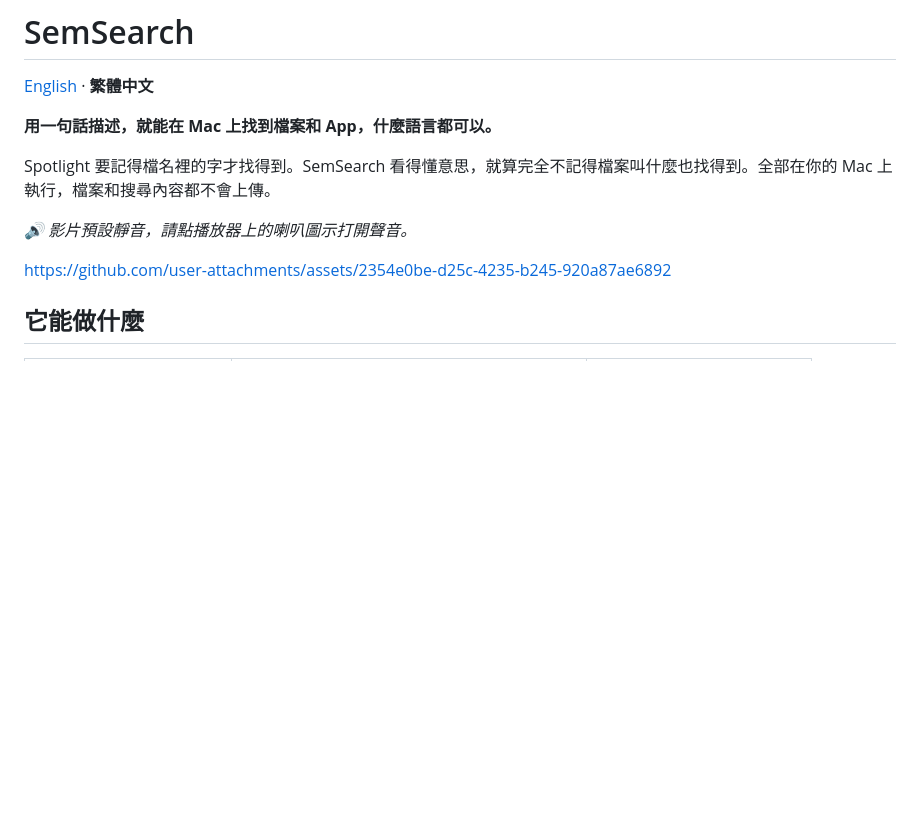
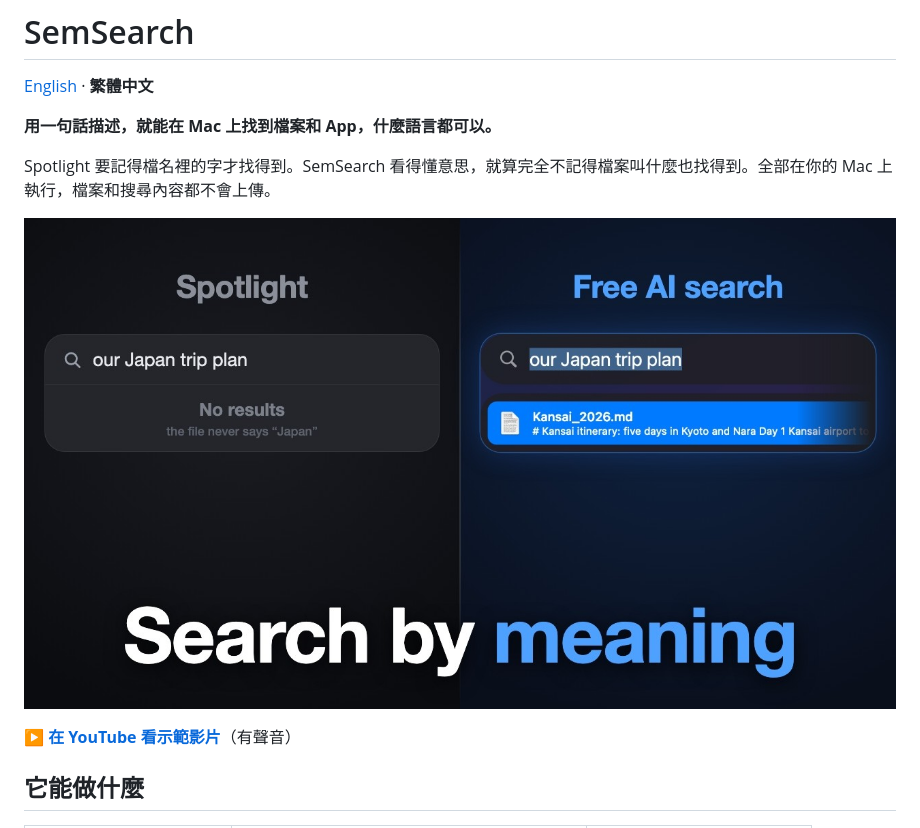
Before and after one commit to kuanlinb/semsearch, a Markdown page: README.zh-TW.md, the part around the change. Rendered like a GitHub page; pictures changed too: docs/demo-video.jpg (added); blank space fills up the shorter version.

Commit message:
README: the new demo video on YouTube (thumbnail links to it, with sound)

```diff
--- a/README.zh-TW.md
+++ b/README.zh-TW.md
@@ -6,9 +6,9 @@
 
 Spotlight 要記得檔名裡的字才找得到。SemSearch 看得懂意思，就算完全不記得檔案叫什麼也找得到。全部在你的 Mac 上執行，檔案和搜尋內容都不會上傳。
 
-*🔊 影片預設靜音，請點播放器上的喇叭圖示打開聲音。*
+[![SemSearch 示範：「our Japan trip plan」Spotlight 找不到，SemSearch 找到 Kansai_2026.md](docs/demo-video.jpg)](https://youtu.be/FPExL5MBMQY)
 
-https://github.com/user-attachments/assets/2354e0be-d25c-4235-b245-920a87ae6892
+**[▶ 在 YouTube 看示範影片](https://youtu.be/FPExL5MBMQY)**（有聲音）
 
 ## 它能做什麼
 
```
Also changed, not shown: README.md (+2 -2 lines).
